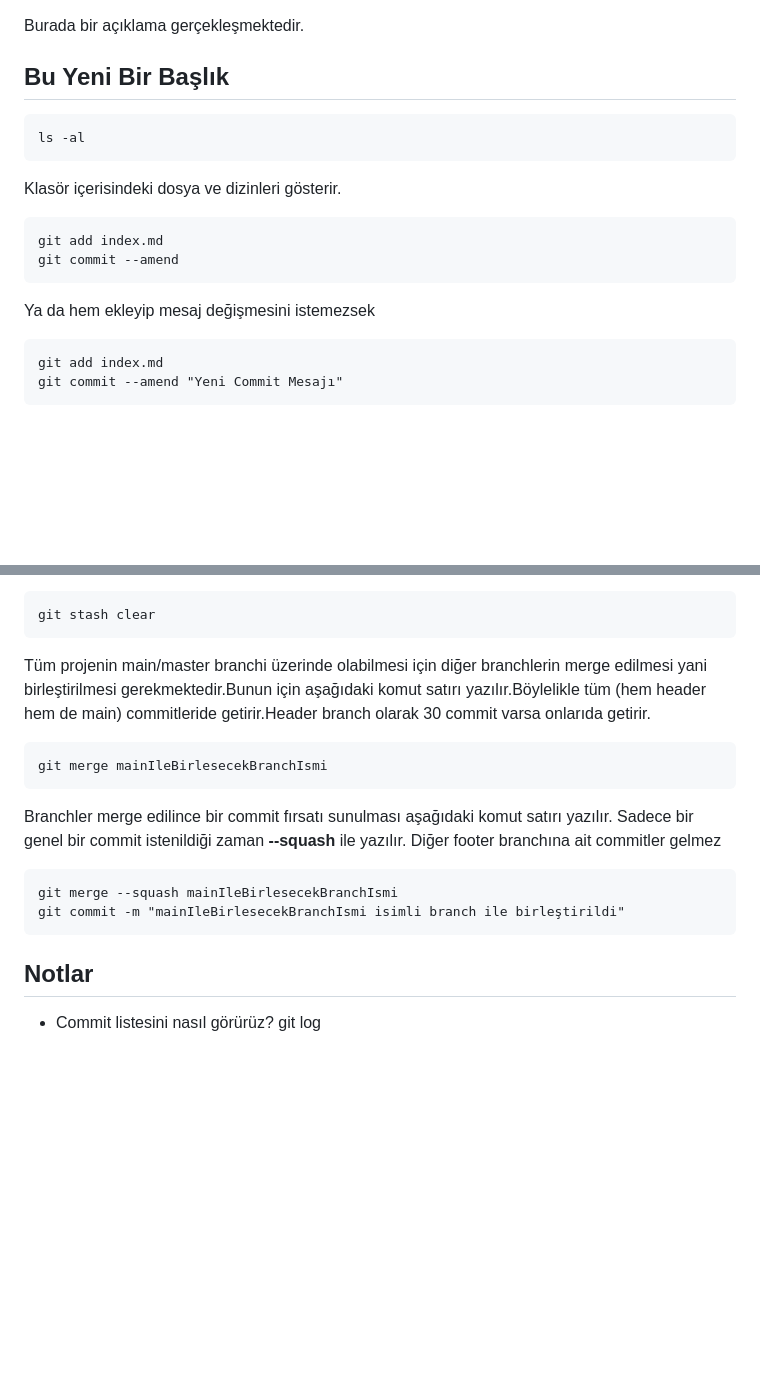
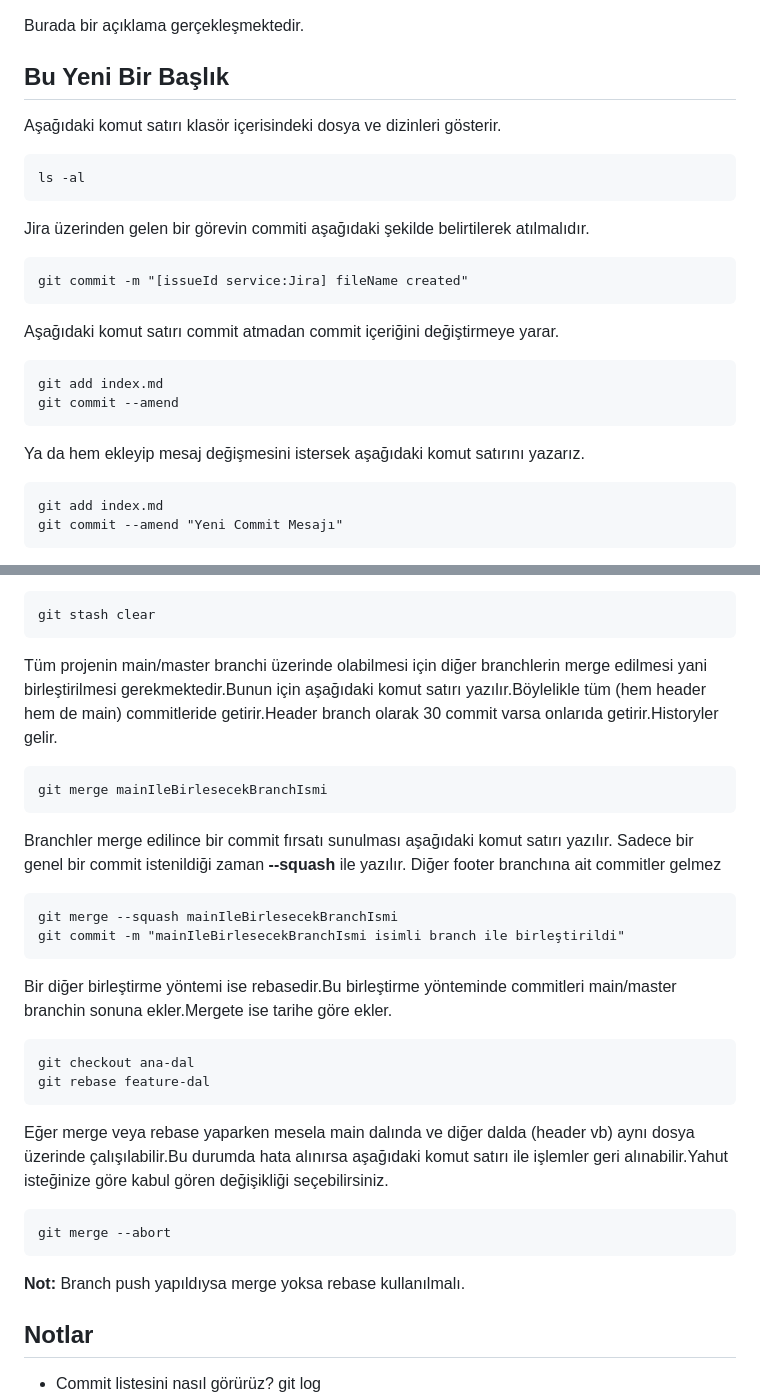
Before and after one commit to Onuryalcinbagonu/kodluyoruzilkrepo, a Markdown page: git_not.md, 2 parts joined by grey strips. GitHub-like rendering; blank space fills up the shorter version.

Commit message:
git_not.md | Merge ve Rebase notları yazıldı.

````diff
--- a/git_not.md
+++ b/git_not.md
@@ -1,17 +1,22 @@
 # Master1
 Burada bir açıklama gerçekleşmektedir.
 ## Bu Yeni Bir Başlık
-
+Aşağıdaki komut satırı klasör içerisindeki dosya ve dizinleri gösterir.
 ```
 ls -al
 ```
-Klasör içerisindeki dosya ve dizinleri gösterir.
+
+Jira üzerinden gelen bir görevin commiti aşağıdaki şekilde belirtilerek atılmalıdır.
+```
+git commit -m "[issueId service:Jira] fileName created"
+```
+Aşağıdaki komut satırı commit atmadan commit içeriğini değiştirmeye yarar.
 
 ```git
 git add index.md
 git commit --amend
 ```
-Ya da hem ekleyip mesaj değişmesini istemezsek
+Ya da hem ekleyip mesaj değişmesini istersek aşağıdaki komut satırını yazarız.
 ```git
 git add index.md
 git commit --amend "Yeni Commit Mesajı"
@@ -97,7 +102,7 @@ Stash listesini temizlemek için aşağıdaki komut satırı yazılır.
 ```
 git stash clear
 ```
-Tüm projenin main/master branchi üzerinde olabilmesi için diğer branchlerin merge edilmesi yani birleştirilmesi gerekmektedir.Bunun için aşağıdaki komut satırı yazılır.Böylelikle tüm (hem header hem de main) commitleride getirir.Header branch olarak 30 commit varsa onlarıda getirir.
+Tüm projenin main/master branchi üzerinde olabilmesi için diğer branchlerin merge edilmesi yani birleştirilmesi gerekmektedir.Bunun için aşağıdaki komut satırı yazılır.Böylelikle tüm (hem header hem de main) commitleride getirir.Header branch olarak 30 commit varsa onlarıda getirir.Historyler gelir.
 
 ```
 git merge mainIleBirlesecekBranchIsmi
@@ -107,6 +112,16 @@ Branchler merge edilince bir commit fırsatı sunulması aşağıdaki komut sat
 git merge --squash mainIleBirlesecekBranchIsmi
 git commit -m "mainIleBirlesecekBranchIsmi isimli branch ile birleştirildi"
 ```
+Bir diğer birleştirme yöntemi ise rebasedir.Bu birleştirme yönteminde commitleri main/master branchin sonuna ekler.Mergete ise tarihe göre ekler.
+```
+git checkout ana-dal
+git rebase feature-dal
+```
+Eğer merge veya rebase yaparken mesela main dalında ve diğer dalda (header vb) aynı dosya üzerinde çalışılabilir.Bu durumda hata alınırsa aşağıdaki komut satırı ile işlemler geri alınabilir.Yahut isteğinize göre kabul gören değişikliği seçebilirsiniz.
+```
+git merge --abort
+```
+**Not:** Branch push yapıldıysa merge yoksa rebase kullanılmalı.
 ## Notlar
 
 * Commit listesini nasıl görürüz? git log
````
